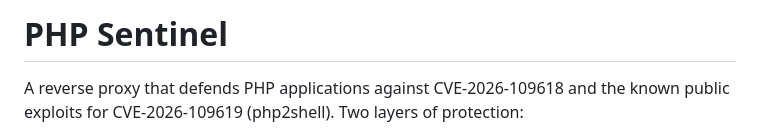
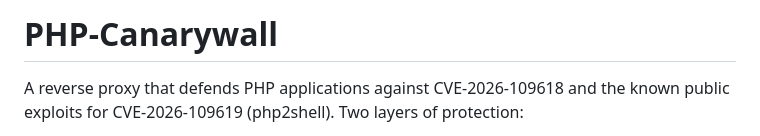
Before and after one commit to Taz1920/PHP-Canarywall, a Markdown page: README.md, the part around the change. GitHub-like rendering.

```diff
--- a/README.md
+++ b/README.md
@@ -1,4 +1,4 @@
-# PHP Sentinel
+# PHP-Canarywall
 
 A reverse proxy that defends PHP applications against CVE-2026-109618 and the known public exploits for CVE-2026-109619 (php2shell). Two layers of protection:
 
```
